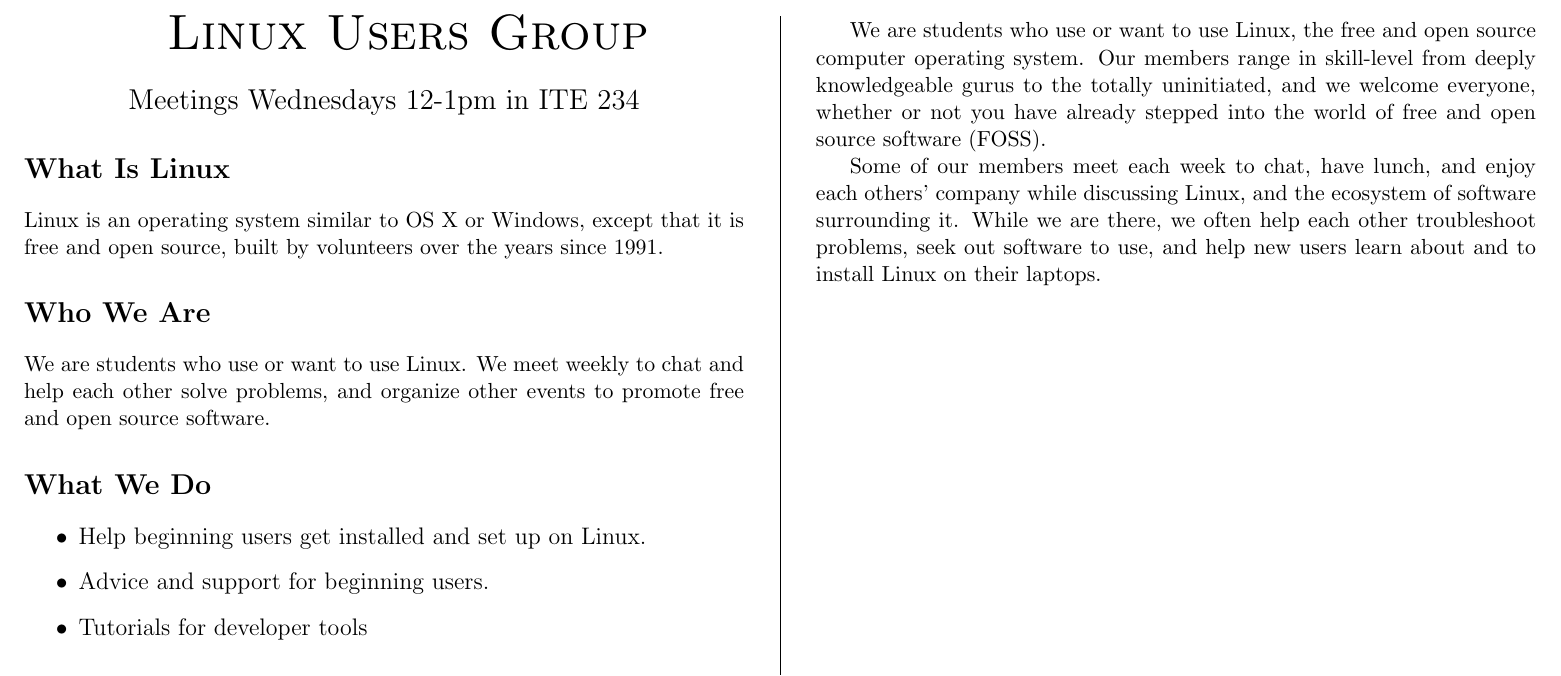
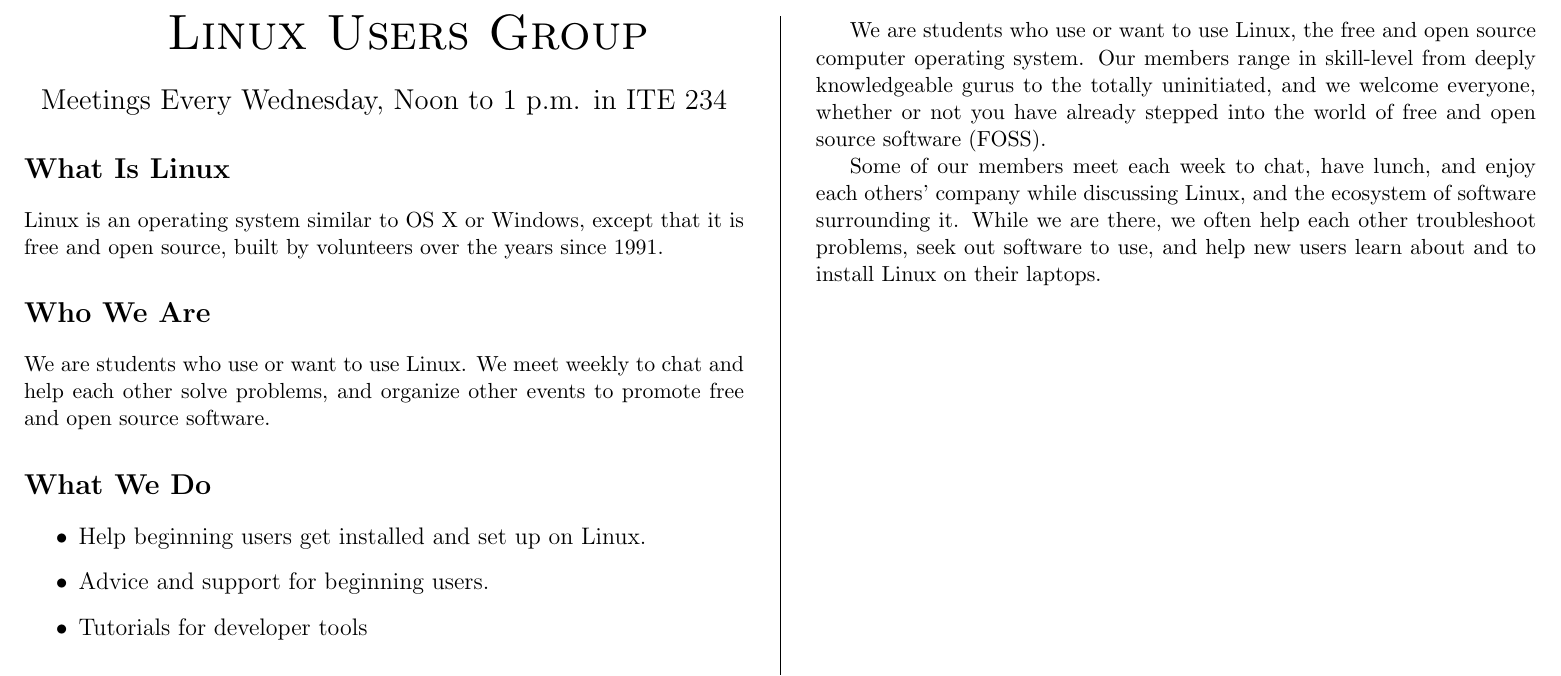
Before and after one commit to UMBC-Linux-Users-Group/involvement, a LaTeX document (basic-info.tex): part of the page, cut so that both start at the same text. Compiled offline with pdfLaTeX.

Commit message:
Modify meeting time format to match UMBC sytle

```diff
--- a/basic-info.tex
+++ b/basic-info.tex
@@ -22,7 +22,7 @@
 
 \begin{center} \Large
     Meetings
-    Wednesdays 12-1pm in ITE 234
+    Every Wednesday, Noon to 1 p.m. in ITE 234
 \end{center}
 
 % May want to re-order these, though ``What is linux'' is probably a good thing to open
```
